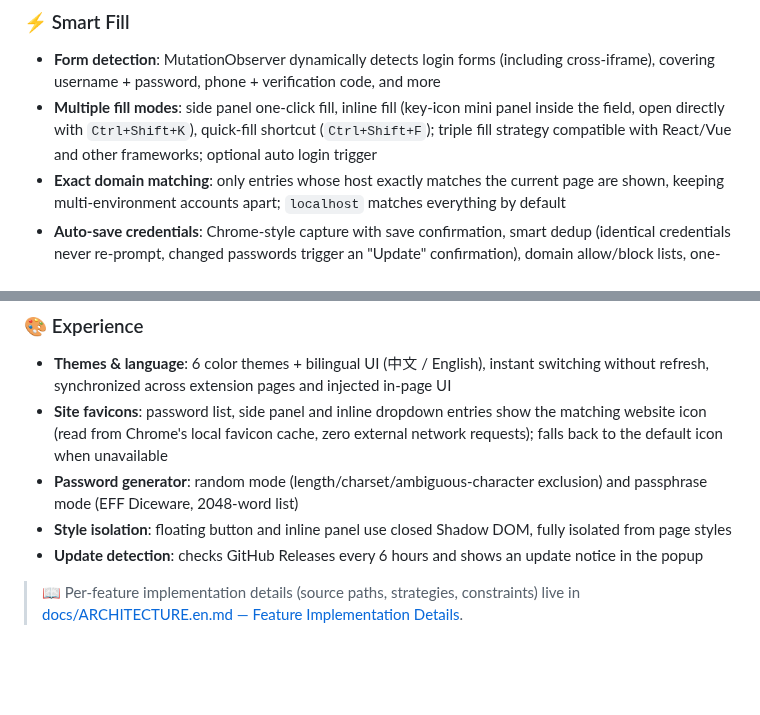
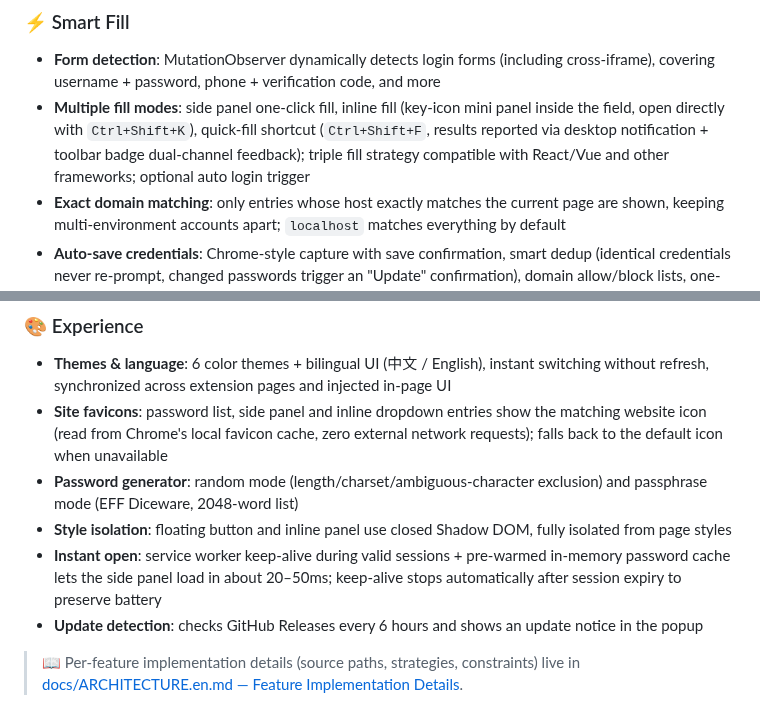
Before and after one commit to liaolongdong/account-password-helper, a Markdown page: README.en.md, 2 parts joined by grey strips. GitHub-like rendering; blank space fills up the shorter version.

```diff
--- a/README.en.md
+++ b/README.en.md
@@ -45,7 +45,7 @@ A powerful Chrome extension for secure, convenient password management and auto-
 ### ⚡ Smart Fill
 
 - **Form detection**: MutationObserver dynamically detects login forms (including cross-iframe), covering username + password, phone + verification code, and more
-- **Multiple fill modes**: side panel one-click fill, inline fill (key-icon mini panel inside the field, open directly with `Ctrl+Shift+K`), quick-fill shortcut (`Ctrl+Shift+F`); triple fill strategy compatible with React/Vue and other frameworks; optional auto login trigger
+- **Multiple fill modes**: side panel one-click fill, inline fill (key-icon mini panel inside the field, open directly with `Ctrl+Shift+K`), quick-fill shortcut (`Ctrl+Shift+F`, results reported via desktop notification + toolbar badge dual-channel feedback); triple fill strategy compatible with React/Vue and other frameworks; optional auto login trigger
 - **Exact domain matching**: only entries whose host exactly matches the current page are shown, keeping multi-environment accounts apart; `localhost` matches everything by default
 - **Auto-save credentials**: Chrome-style capture with save confirmation, smart dedup (identical credentials never re-prompt, changed passwords trigger an "Update" confirmation), domain allow/block lists, one-click "Never for this site"
 
@@ -62,6 +62,7 @@ A powerful Chrome extension for secure, convenient password management and auto-
 - **Site favicons**: password list, side panel and inline dropdown entries show the matching website icon (read from Chrome's local favicon cache, zero external network requests); falls back to the default icon when unavailable
 - **Password generator**: random mode (length/charset/ambiguous-character exclusion) and passphrase mode (EFF Diceware, 2048-word list)
 - **Style isolation**: floating button and inline panel use closed Shadow DOM, fully isolated from page styles
+- **Instant open**: service worker keep-alive during valid sessions + pre-warmed in-memory password cache lets the side panel load in about 20–50ms; keep-alive stops automatically after session expiry to preserve battery
 - **Update detection**: checks GitHub Releases every 6 hours and shows an update notice in the popup
 
 > 📖 Per-feature implementation details (source paths, strategies, constraints) live in [docs/ARCHITECTURE.en.md — Feature Implementation Details](./docs/ARCHITECTURE.en.md#feature-implementation-details).
```
Also changed, not shown: README.md (+2 -1 lines), assets/screenshots/09-totp-code.png (added), assets/screenshots/10-health-check.png (added), assets/screenshots/11-inline-fill.png (added), assets/screenshots/12-theme-skin.png (added), 1 other file.
